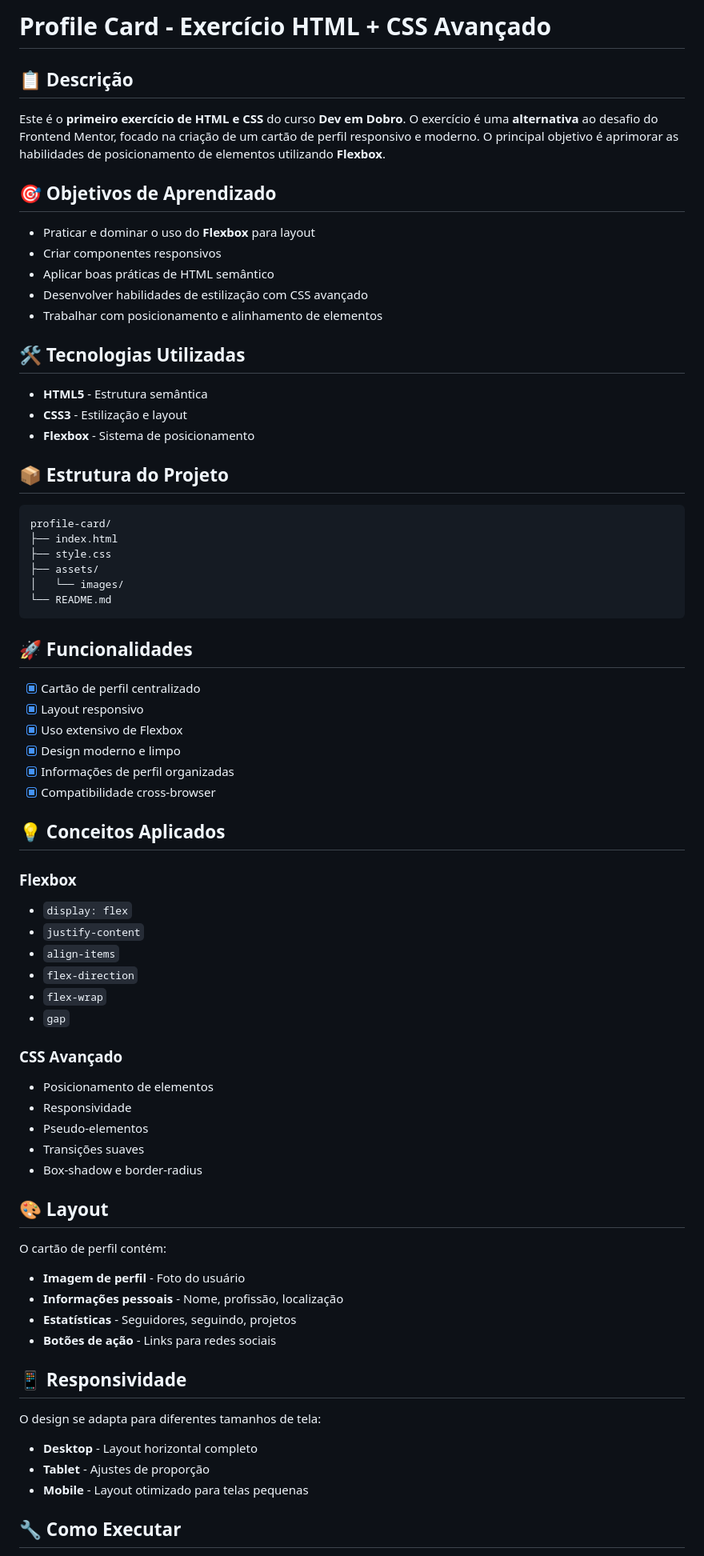
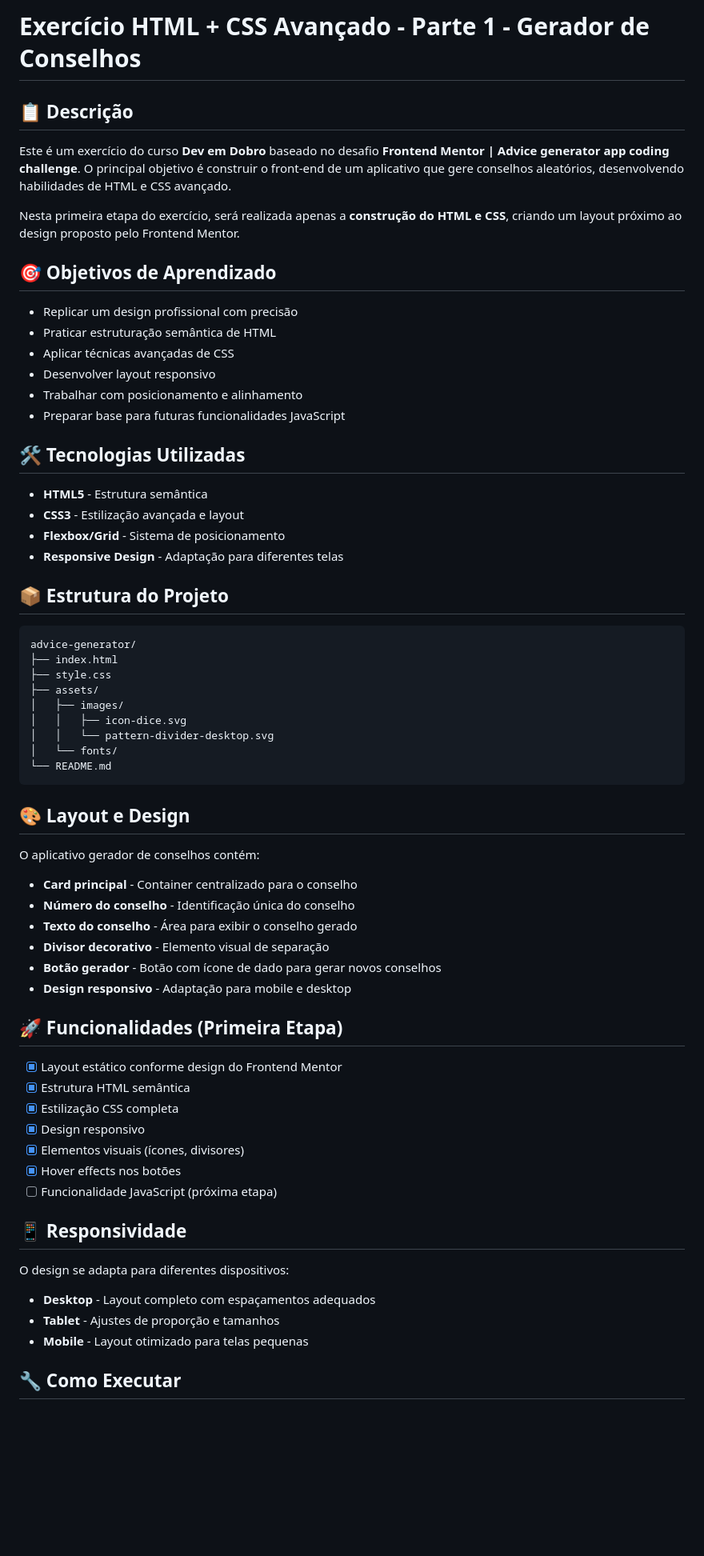
Before and after one commit to Ana-Karoline-Tech/exerc-cio-html-e-css-avan-ado-profile-card-dev-em-dobro, a Markdown page: README.md, the part around the change printed below. Shown: that part at 80% size. Rendered like a GitHub page; blank space fills up the shorter version.

````diff
--- a/README.md
+++ b/README.md
@@ -1,73 +1,67 @@
-# Profile Card - Exercício HTML + CSS Avançado
+# Exercício HTML + CSS Avançado - Parte 1 - Gerador de Conselhos
 
 ## 📋 Descrição
 
-Este é o **primeiro exercício de HTML e CSS** do curso **Dev em Dobro**. O exercício é uma **alternativa** ao desafio do Frontend Mentor, focado na criação de um cartão de perfil responsivo e moderno. O principal objetivo é aprimorar as habilidades de posicionamento de elementos utilizando **Flexbox**.
+Este é um exercício do curso **Dev em Dobro** baseado no desafio **Frontend Mentor | Advice generator app coding challenge**. O principal objetivo é construir o front-end de um aplicativo que gere conselhos aleatórios, desenvolvendo habilidades de HTML e CSS avançado.
+
+Nesta primeira etapa do exercício, será realizada apenas a **construção do HTML e CSS**, criando um layout próximo ao design proposto pelo Frontend Mentor.
 
 ## 🎯 Objetivos de Aprendizado
 
-- Praticar e dominar o uso do **Flexbox** para layout
-- Criar componentes responsivos
-- Aplicar boas práticas de HTML semântico
-- Desenvolver habilidades de estilização com CSS avançado
-- Trabalhar com posicionamento e alinhamento de elementos
+- Replicar um design profissional com precisão
+- Praticar estruturação semântica de HTML
+- Aplicar técnicas avançadas de CSS
+- Desenvolver layout responsivo
+- Trabalhar com posicionamento e alinhamento
+- Preparar base para futuras funcionalidades JavaScript
 
 ## 🛠️ Tecnologias Utilizadas
 
 - **HTML5** - Estrutura semântica
-- **CSS3** - Estilização e layout
-- **Flexbox** - Sistema de posicionamento
+- **CSS3** - Estilização avançada e layout
+- **Flexbox/Grid** - Sistema de posicionamento
+- **Responsive Design** - Adaptação para diferentes telas
 
 ## 📦 Estrutura do Projeto
 
 ```
-profile-card/
+advice-generator/
 ├── index.html
 ├── style.css
 ├── assets/
-│   └── images/
+│   ├── images/
+│   │   ├── icon-dice.svg
+│   │   └── pattern-divider-desktop.svg
+│   └── fonts/
 └── README.md
 ```
 
-## 🚀 Funcionalidades
+## 🎨 Layout e Design
 
-- [x] Cartão de perfil centralizado
-- [x] Layout responsivo
-- [x] Uso extensivo de Flexbox
-- [x] Design moderno e limpo
-- [x] Informações de perfil organizadas
-- [x] Compatibilidade cross-browser
+O aplicativo gerador de conselhos contém:
 
-## 💡 Conceitos Aplicados
+- **Card principal** - Container centralizado para o conselho
+- **Número do conselho** - Identificação única do conselho
+- **Texto do conselho** - Área para exibir o conselho gerado
+- **Divisor decorativo** - Elemento visual de separação
+- **Botão gerador** - Botão com ícone de dado para gerar novos conselhos
+- **Design responsivo** - Adaptação para mobile e desktop
 
-### Flexbox
-- `display: flex`
-- `justify-content`
-- `align-items`
-- `flex-direction`
-- `flex-wrap`
-- `gap`
+## 🚀 Funcionalidades (Primeira Etapa)
 
-### CSS Avançado
-- Posicionamento de elementos
-- Responsividade
-- Pseudo-elementos
-- Transições suaves
-- Box-shadow e border-radius
-
-## 🎨 Layout
-
-O cartão de perfil contém:
-- **Imagem de perfil** - Foto do usuário
-- **Informações pessoais** - Nome, profissão, localização
-- **Estatísticas** - Seguidores, seguindo, projetos
-- **Botões de ação** - Links para redes sociais
+- [x] Layout estático conforme design do Frontend Mentor
+- [x] Estrutura HTML semântica
+- [x] Estilização CSS completa
+- [x] Design responsivo
+- [x] Elementos visuais (ícones, divisores)
+- [x] Hover effects nos botões
+- [ ] Funcionalidade JavaScript (próxima etapa)
 
 ## 📱 Responsividade
 
-O design se adapta para diferentes tamanhos de tela:
-- **Desktop** - Layout horizontal completo
-- **Tablet** - Ajustes de proporção
+O design se adapta para diferentes dispositivos:
+- **Desktop** - Layout completo com espaçamentos adequados
+- **Tablet** - Ajustes de proporção e tamanhos
 - **Mobile** - Layout otimizado para telas pequenas
 
 ## 🔧 Como Executar
````
Also changed, not shown: other parts of README.md (+36 -20 lines).
